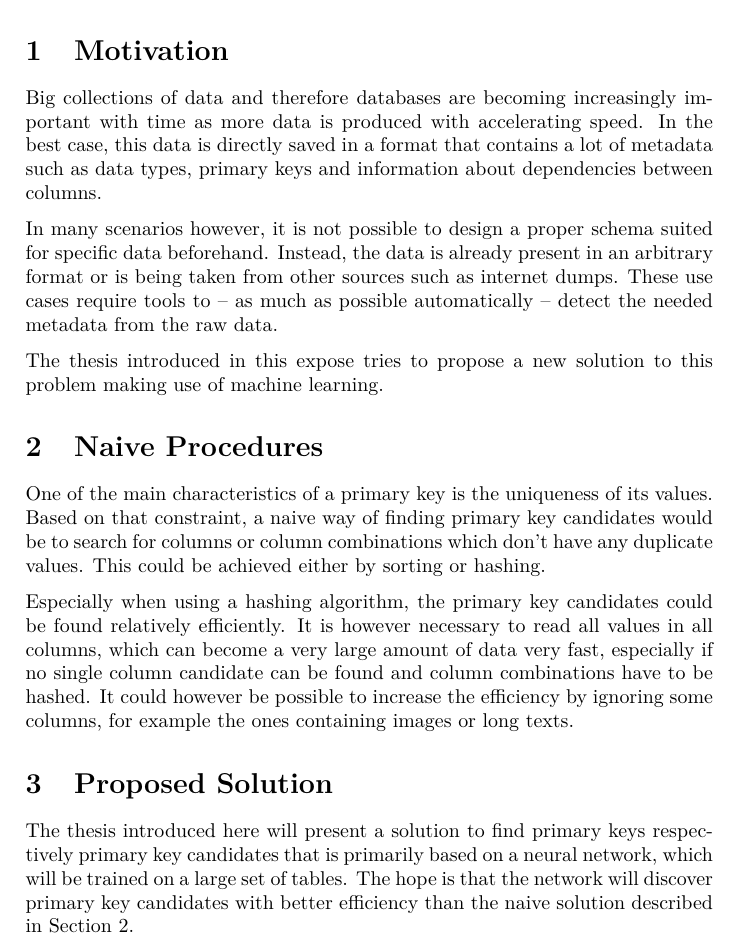
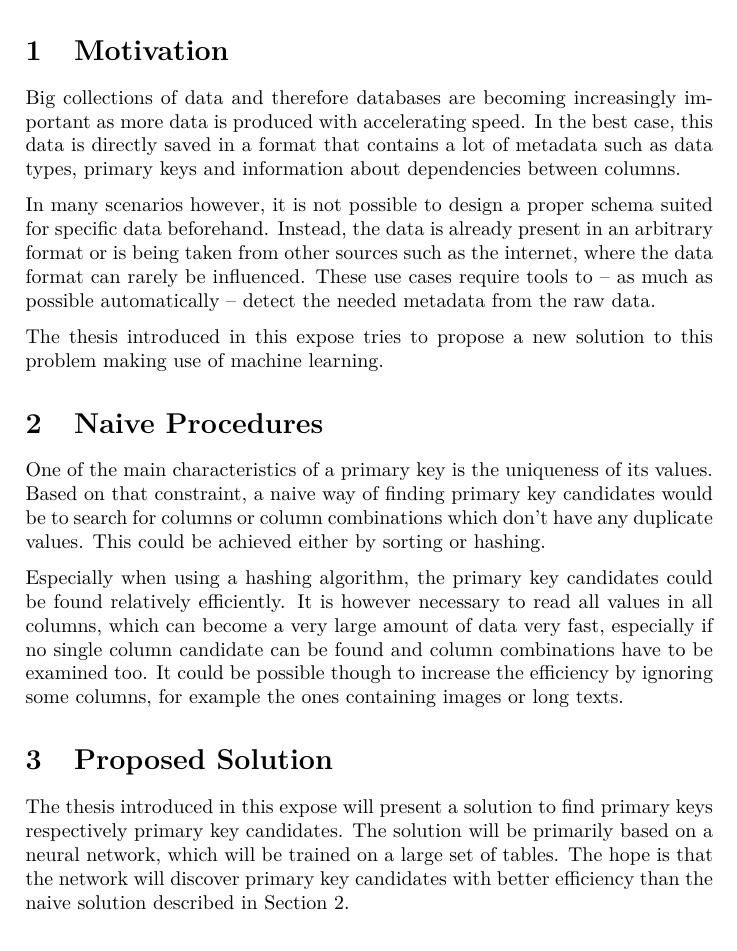
Before and after one commit to LUH-DBS/Prange, a LaTeX document (Expose/Expose.tex): part of page 1 of 2, cut so that both start at the same text. Compiled offline with pdfLaTeX.

Commit message:
fixed various errors

```diff
--- a/Expose/Expose.tex
+++ b/Expose/Expose.tex
@@ -94,9 +94,9 @@
 \end{center}
 
 \section{Motivation}
-Big collections of data and therefore databases are becoming increasingly important with time as more data is produced with accelerating speed. In the best case, this data is directly saved in a format that contains a lot of metadata such as data types, primary keys and information about dependencies between columns.
+Big collections of data and therefore databases are becoming increasingly important as more data is produced with accelerating speed. In the best case, this data is directly saved in a format that contains a lot of metadata such as data types, primary keys and information about dependencies between columns.
 
-In many scenarios however, it is not possible to design a proper schema suited for specific data beforehand. Instead, the data is already present in an arbitrary format or is being taken from other sources such as internet dumps. These use cases require tools to -- as much as possible automatically -- detect the needed metadata from the raw data. % chktex 8
+In many scenarios however, it is not possible to design a proper schema suited for specific data beforehand. Instead, the data is already present in an arbitrary format or is being taken from other sources such as the internet, where the data format can rarely be influenced. These use cases require tools to -- as much as possible automatically -- detect the needed metadata from the raw data. % chktex 8
 
 The thesis introduced in this expose tries to propose a new solution to this problem making use of machine learning.
 
@@ -104,11 +104,11 @@ The thesis introduced in this expose tries to propose a new solution to this pro
 \section{Naive Procedures}\label{sec:naiveProcedures}
 One of the main characteristics of a primary key is the uniqueness of its values. Based on that constraint, a naive way of finding primary key candidates would be to search for columns or column combinations which don't have any duplicate values. This could be achieved either by sorting or hashing.
 
-Especially when using a hashing algorithm, the primary key candidates could be found relatively efficiently. It is however necessary to read all values in all columns, which can become a very large amount of data very fast, especially if no single column candidate can be found and column combinations have to be hashed. It could however be possible to increase the efficiency by ignoring some columns, for example the ones containing images or long texts.
+Especially when using a hashing algorithm, the primary key candidates could be found relatively efficiently. It is however necessary to read all values in all columns, which can become a very large amount of data very fast, especially if no single column candidate can be found and column combinations have to be examined too. It could be possible though to increase the efficiency by ignoring some columns, for example the ones containing images or long texts.
 
 
 \section{Proposed Solution}\label{sec:proposedSolution}
-The thesis introduced here will present a solution to find primary keys respectively primary key candidates that is primarily based on a neural network, which will be trained on a large set of tables. The hope is that the network will discover primary key candidates with better efficiency than the naive solution described in Section~\ref{sec:naiveProcedures}.
+The thesis introduced in this expose will present a solution to find primary keys respectively primary key candidates. The solution will be primarily based on a neural network, which will be trained on a large set of tables. The hope is that the network will discover primary key candidates with better efficiency than the naive solution described in Section~\ref{sec:naiveProcedures}.
 
 In addition to the usage of neural networks, there may be other ideas to increase the efficiency of the algorithm. One possibility would be to sample the columns of the table instead of reading all values. This way, the data that has to be retrieved from the database could be reduced which may result in a significant speedup when the algorithm is used with large datasets.
 
```
Also changed, not shown: Expose/Expose.pdf, Expose/Expose.tex (6 more changed lines).
